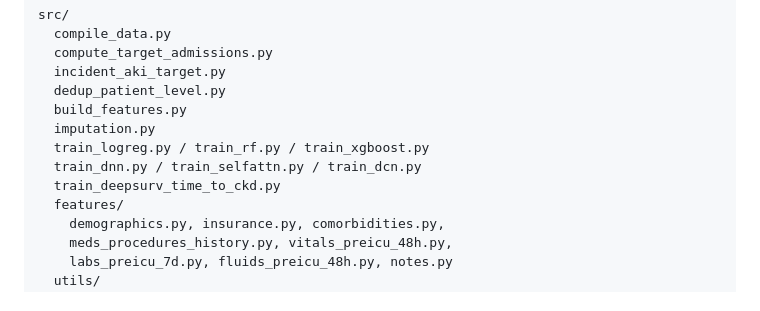
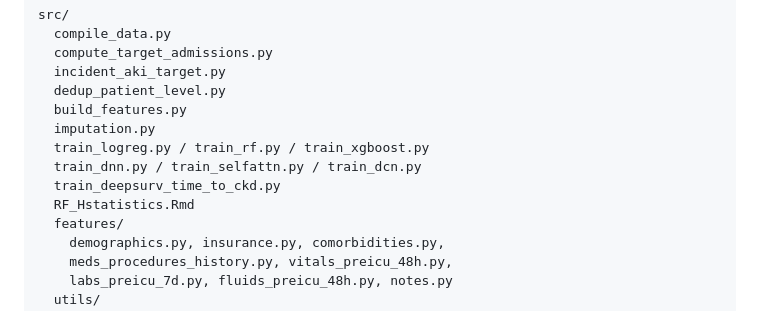
Before and after one commit to noboundarystat/AKI-prediction-MIMIC, a Markdown page: README.md, the part around the change. Drawn GitHub-style.

```diff
--- a/README.md
+++ b/README.md
@@ -151,6 +151,7 @@ src/
   train_logreg.py / train_rf.py / train_xgboost.py
   train_dnn.py / train_selfattn.py / train_dcn.py
   train_deepsurv_time_to_ckd.py
+  RF_Hstatistics.Rmd
   features/
     demographics.py, insurance.py, comorbidities.py,
     meds_procedures_history.py, vitals_preicu_48h.py,
```
